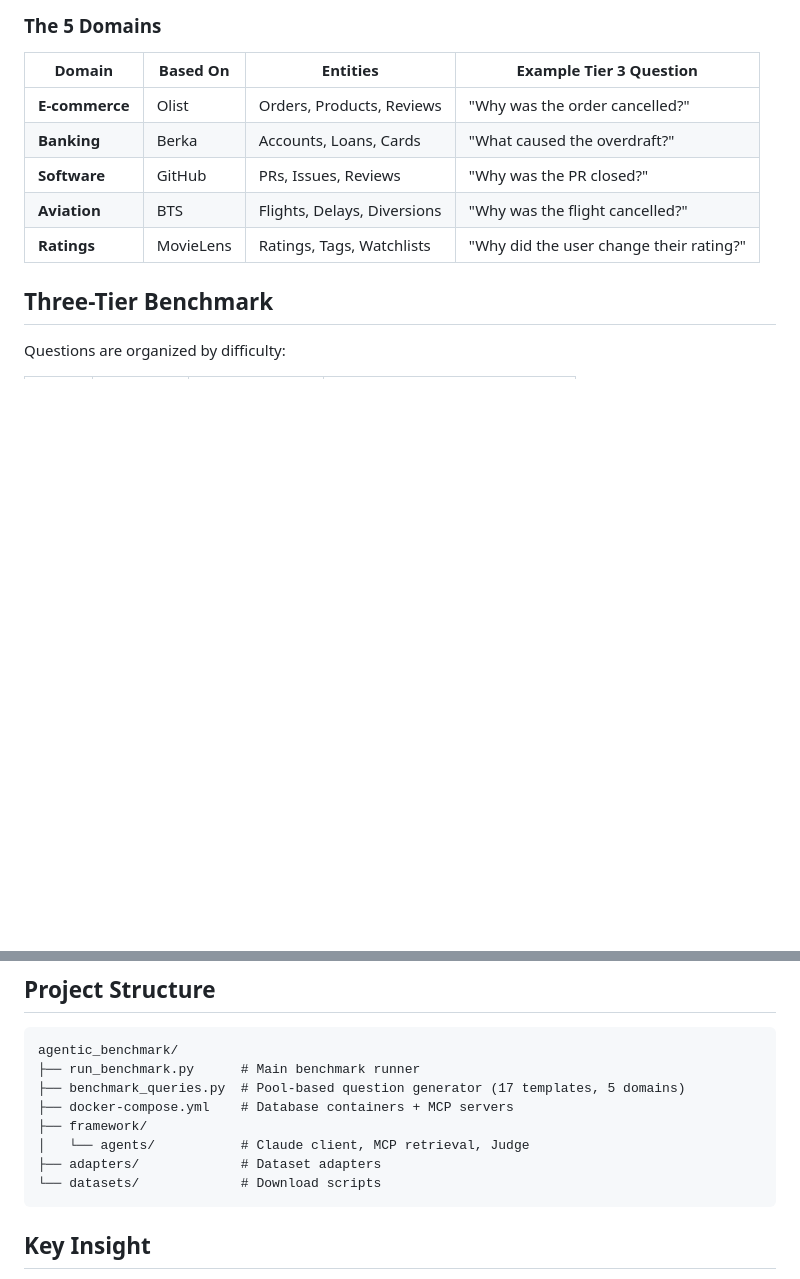
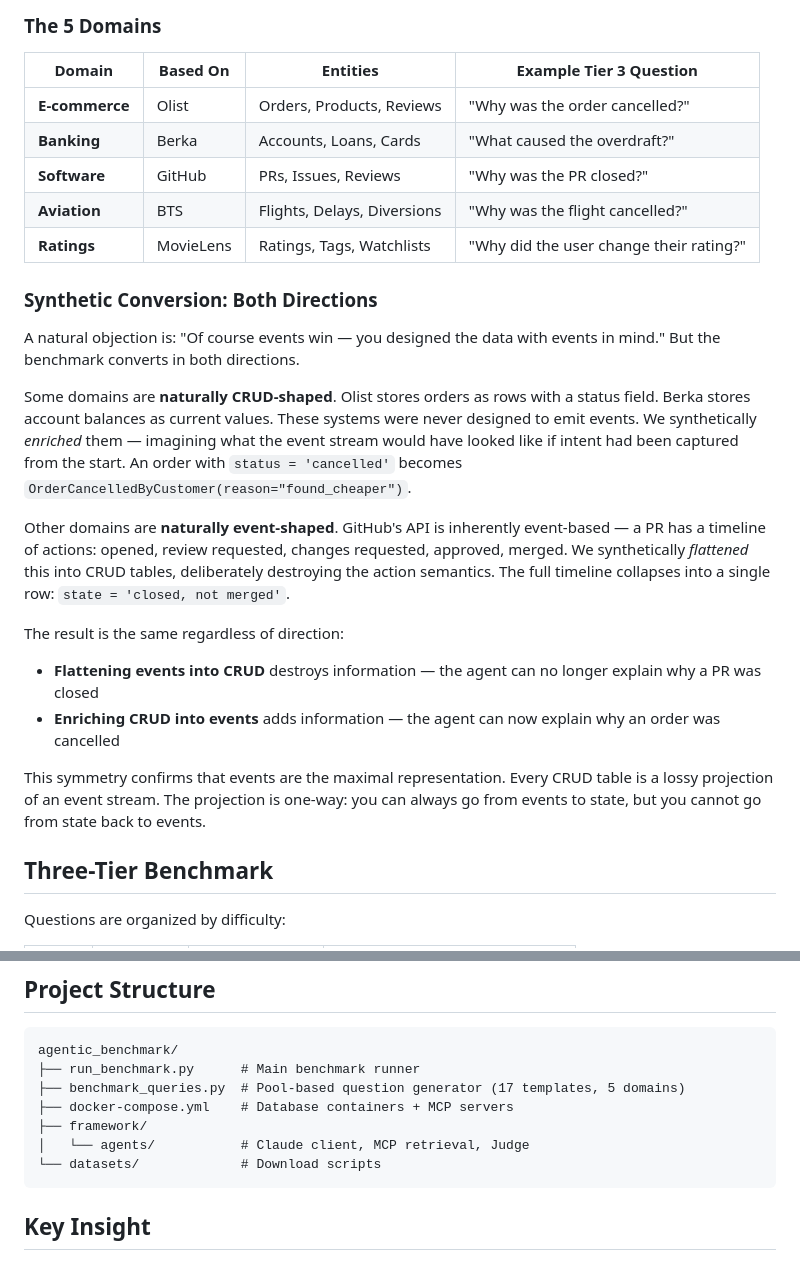
Before and after one commit to kurrent-io/agentic_benchmarks, a Markdown page: README.md, 2 parts joined by grey strips. Rendered like a GitHub page; blank space fills up the shorter version.

Commit message:
Add bidirectional synthetic conversion explanation to README
Explains how the benchmark converts in both directions — flattening
naturally event-shaped data (GitHub) into CRUD, and enriching naturally
CRUD-shaped data (Olist, Berka) into events — strengthening the finding
that events are the maximal representation. Also removes stale adapters/
reference from project structure.

Co-Authored-By: Claude Opus 4.6 <noreply@anthropic.com>

````diff
--- a/README.md
+++ b/README.md
@@ -36,6 +36,20 @@ This approach lets us:
 | **Software** | GitHub | PRs, Issues, Reviews | "Why was the PR closed?" |
 | **Aviation** | BTS | Flights, Delays, Diversions | "Why was the flight cancelled?" |
 | **Ratings** | MovieLens | Ratings, Tags, Watchlists | "Why did the user change their rating?" |
+
+### Synthetic Conversion: Both Directions
+
+A natural objection is: "Of course events win — you designed the data with events in mind." But the benchmark converts in both directions.
+
+Some domains are **naturally CRUD-shaped**. Olist stores orders as rows with a status field. Berka stores account balances as current values. These systems were never designed to emit events. We synthetically *enriched* them — imagining what the event stream would have looked like if intent had been captured from the start. An order with `status = 'cancelled'` becomes `OrderCancelledByCustomer(reason="found_cheaper")`.
+
+Other domains are **naturally event-shaped**. GitHub's API is inherently event-based — a PR has a timeline of actions: opened, review requested, changes requested, approved, merged. We synthetically *flattened* this into CRUD tables, deliberately destroying the action semantics. The full timeline collapses into a single row: `state = 'closed, not merged'`.
+
+The result is the same regardless of direction:
+- **Flattening events into CRUD** destroys information — the agent can no longer explain why a PR was closed
+- **Enriching CRUD into events** adds information — the agent can now explain why an order was cancelled
+
+This symmetry confirms that events are the maximal representation. Every CRUD table is a lossy projection of an event stream. The projection is one-way: you can always go from events to state, but you cannot go from state back to events.
 
 ## Three-Tier Benchmark
 
@@ -164,7 +178,6 @@ agentic_benchmark/
 ├── docker-compose.yml    # Database containers + MCP servers
 ├── framework/
 │   └── agents/           # Claude client, MCP retrieval, Judge
-├── adapters/             # Dataset adapters
 └── datasets/             # Download scripts
 ```
 
````
